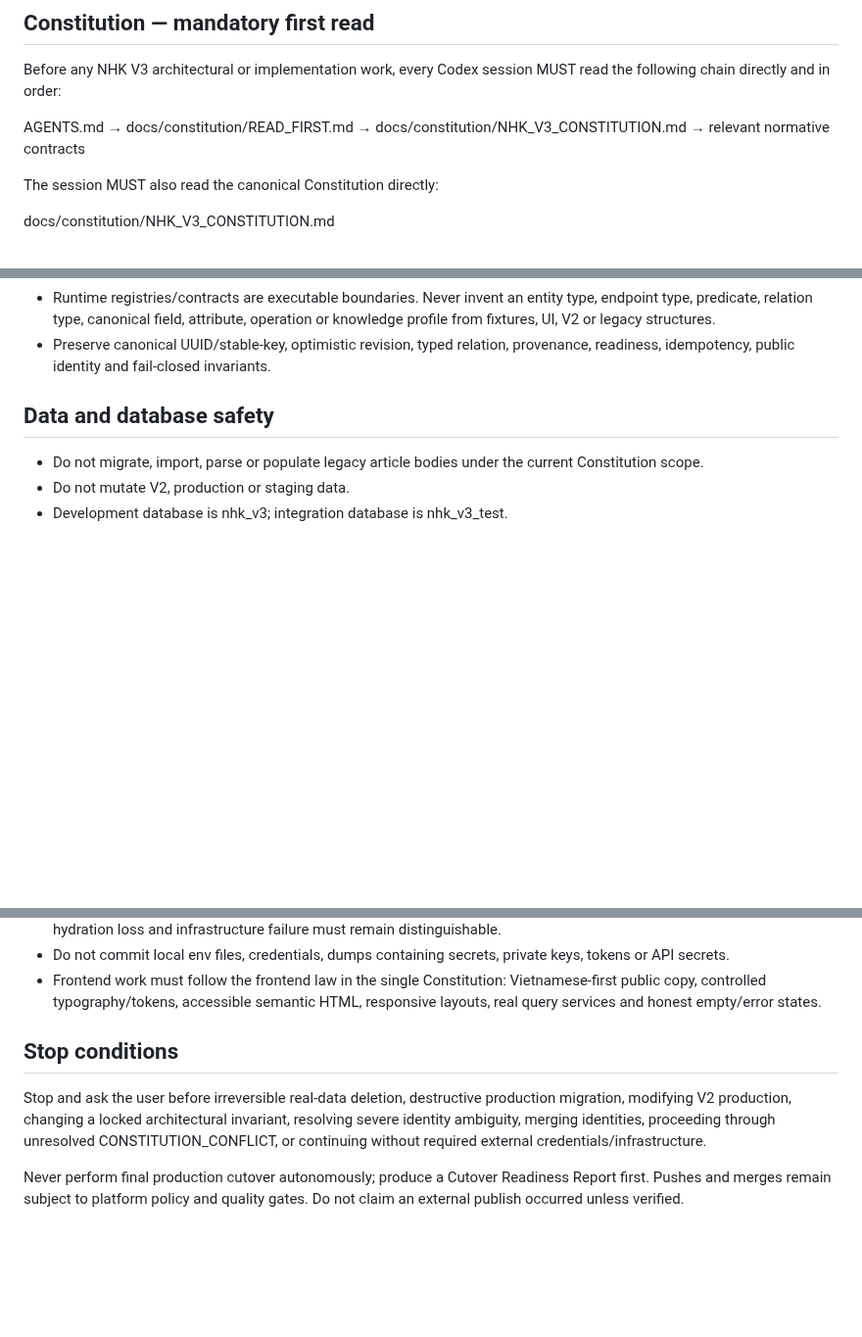
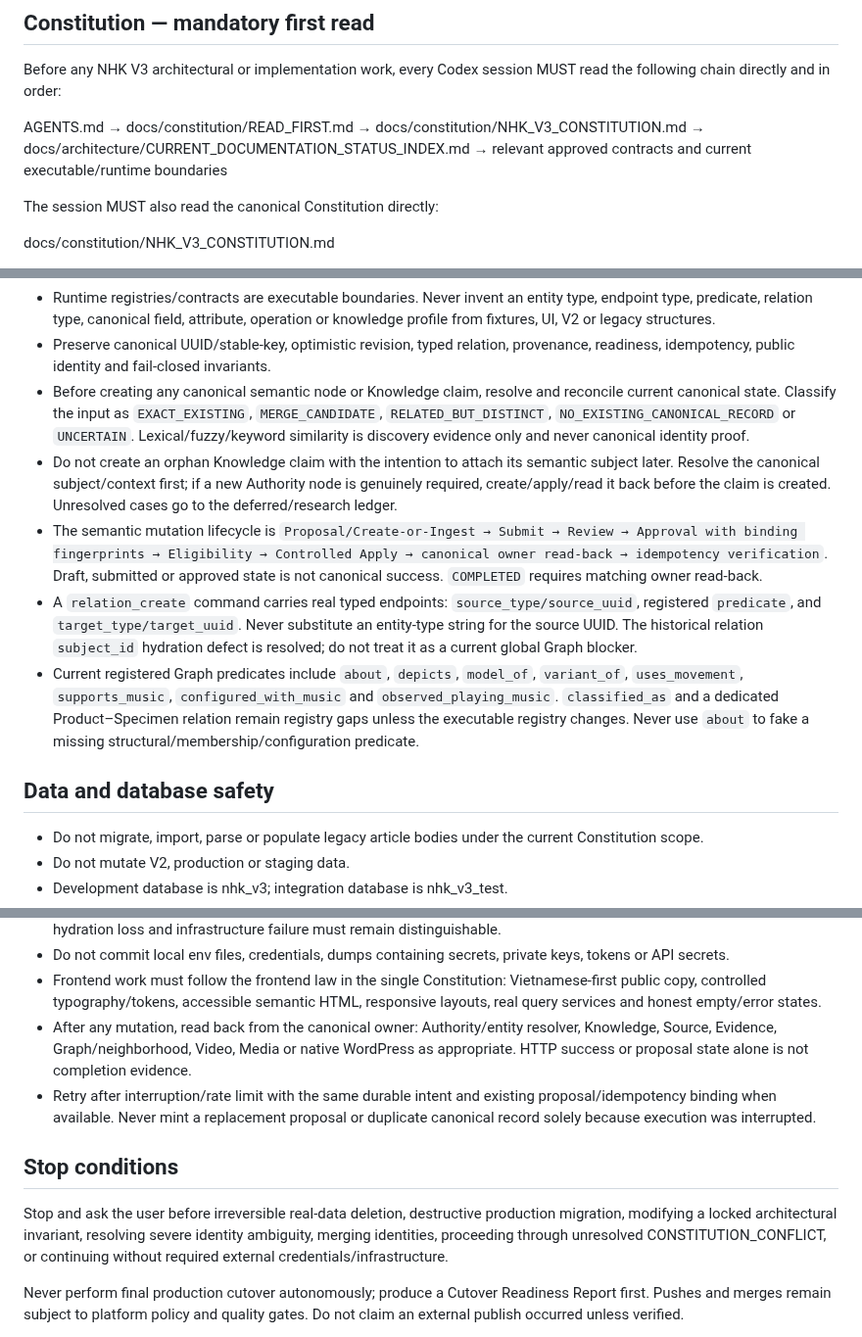
Before and after one commit to danhbabieu/nhkv3, a Markdown page: AGENTS.md, 3 parts joined by grey strips. Shown at 98% size. GitHub-like rendering; blank space fills up the shorter version.

Commit message:
docs: enforce reconcile-before-create operating rules

```diff
--- a/AGENTS.md
+++ b/AGENTS.md
@@ -8,7 +8,8 @@ read the following chain directly and in order:
 AGENTS.md
 → docs/constitution/READ_FIRST.md
 → docs/constitution/NHK_V3_CONSTITUTION.md
-→ relevant normative contracts
+→ docs/architecture/CURRENT_DOCUMENTATION_STATUS_INDEX.md
+→ relevant approved contracts and current executable/runtime boundaries
 
 The session MUST also read the canonical Constitution directly:
 
@@ -49,6 +50,30 @@ after the Constitution.
 - Preserve canonical UUID/stable-key, optimistic revision, typed relation,
   provenance, readiness, idempotency, public identity and fail-closed
   invariants.
+- Before creating any canonical semantic node or Knowledge claim, resolve and
+  reconcile current canonical state. Classify the input as `EXACT_EXISTING`,
+  `MERGE_CANDIDATE`, `RELATED_BUT_DISTINCT`, `NO_EXISTING_CANONICAL_RECORD` or
+  `UNCERTAIN`. Lexical/fuzzy/keyword similarity is discovery evidence only and
+  never canonical identity proof.
+- Do not create an orphan Knowledge claim with the intention to attach its
+  semantic subject later. Resolve the canonical subject/context first; if a new
+  Authority node is genuinely required, create/apply/read it back before the
+  claim is created. Unresolved cases go to the deferred/research ledger.
+- The semantic mutation lifecycle is `Proposal/Create-or-Ingest → Submit →
+  Review → Approval with binding fingerprints → Eligibility → Controlled Apply
+  → canonical owner read-back → idempotency verification`. Draft, submitted or
+  approved state is not canonical success. `COMPLETED` requires matching owner
+  read-back.
+- A `relation_create` command carries real typed endpoints:
+  `source_type/source_uuid`, registered `predicate`, and
+  `target_type/target_uuid`. Never substitute an entity-type string for the
+  source UUID. The historical relation `subject_id` hydration defect is
+  resolved; do not treat it as a current global Graph blocker.
+- Current registered Graph predicates include `about`, `depicts`, `model_of`,
+  `variant_of`, `uses_movement`, `supports_music`, `configured_with_music` and
+  `observed_playing_music`. `classified_as` and a dedicated Product–Specimen
+  relation remain registry gaps unless the executable registry changes. Never
+  use `about` to fake a missing structural/membership/configuration predicate.
 
 ## Data and database safety
 
@@ -84,14 +109,21 @@ after the Constitution.
   Vietnamese-first public copy, controlled typography/tokens, accessible
   semantic HTML, responsive layouts, real query services and honest empty/error
   states.
+- After any mutation, read back from the canonical owner: Authority/entity
+  resolver, Knowledge, Source, Evidence, Graph/neighborhood, Video, Media or
+  native WordPress as appropriate. HTTP success or proposal state alone is not
+  completion evidence.
+- Retry after interruption/rate limit with the same durable intent and existing
+  proposal/idempotency binding when available. Never mint a replacement proposal
+  or duplicate canonical record solely because execution was interrupted.
 
 ## Stop conditions
 
 Stop and ask the user before irreversible real-data deletion, destructive
-production migration, modifying V2 production, changing a locked architectural
-invariant, resolving severe identity ambiguity, merging identities, proceeding
-through unresolved CONSTITUTION_CONFLICT, or continuing without required
-external credentials/infrastructure.
+production migration, modifying a locked architectural invariant, resolving
+severe identity ambiguity, merging identities, proceeding through unresolved
+CONSTITUTION_CONFLICT, or continuing without required external
+credentials/infrastructure.
 
 Never perform final production cutover autonomously; produce a Cutover Readiness
 Report first. Pushes and merges remain subject to platform policy and quality
```
Also changed, not shown: other parts of AGENTS.md (+4 -0 lines).
